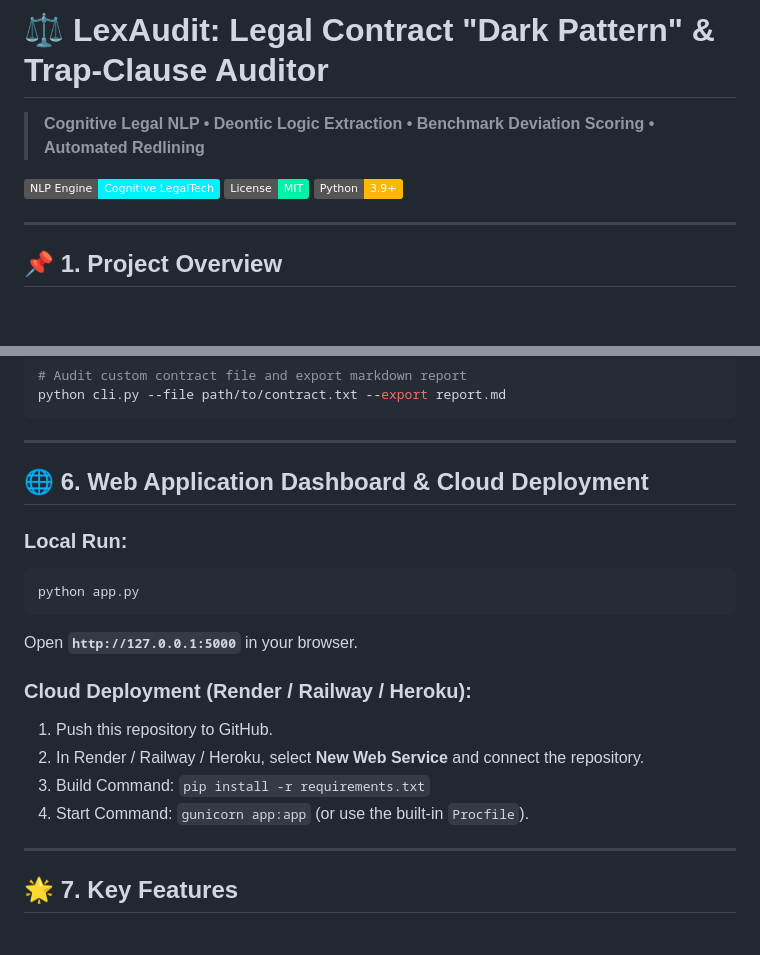
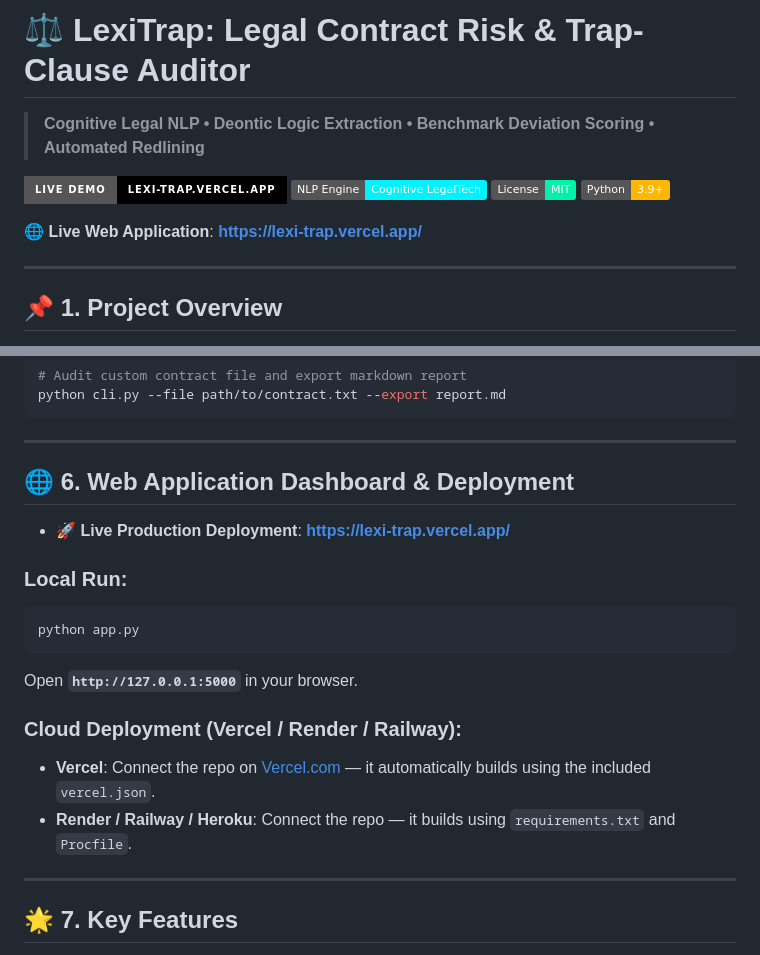
Before and after one commit to Abhijeet0848/LexiTrap, a Markdown page: README.md, 2 parts joined by grey strips. GitHub-like rendering; badges without logos; blank space fills up the shorter version.

Commit message:
Add live Vercel deployment link https://lexi-trap.vercel.app/ to README.md

````diff
--- a/README.md
+++ b/README.md
@@ -1,9 +1,12 @@
-# ⚖️ LexAudit: Legal Contract "Dark Pattern" & Trap-Clause Auditor
+# ⚖️ LexiTrap: Legal Contract Risk & Trap-Clause Auditor
 > **Cognitive Legal NLP • Deontic Logic Extraction • Benchmark Deviation Scoring • Automated Redlining**
 
+[![Live Demo on Vercel](https://img.shields.io/badge/Live_Demo-lexi--trap.vercel.app-000000?style=for-the-badge&logo=vercel&logoColor=white)](https://lexi-trap.vercel.app/)
 [![NLP Engine](https://img.shields.io/badge/NLP_Engine-Cognitive_LegalTech-00f2fe.svg)](https://github.com/)
 [![License](https://img.shields.io/badge/License-MIT-00f2a9.svg)](LICENSE)
 [![Python](https://img.shields.io/badge/Python-3.9+-ffb703.svg)](https://www.python.org/)
+
+🌐 **Live Web Application**: **[https://lexi-trap.vercel.app/](https://lexi-trap.vercel.app/)**
 
 ---
 
@@ -87,7 +90,9 @@ python cli.py --file path/to/contract.txt --export report.md
 
 ---
 
-## 🌐 6. Web Application Dashboard & Cloud Deployment
+## 🌐 6. Web Application Dashboard & Deployment
+
+* 🚀 **Live Production Deployment**: **[https://lexi-trap.vercel.app/](https://lexi-trap.vercel.app/)**
 
 ### Local Run:
 ```bash
@@ -95,11 +100,9 @@ python app.py
 ```
 Open **`http://127.0.0.1:5000`** in your browser.
 
-### Cloud Deployment (Render / Railway / Heroku):
-1. Push this repository to GitHub.
-2. In Render / Railway / Heroku, select **New Web Service** and connect the repository.
-3. Build Command: `pip install -r requirements.txt`
-4. Start Command: `gunicorn app:app` (or use the built-in `Procfile`).
+### Cloud Deployment (Vercel / Render / Railway):
+- **Vercel**: Connect the repo on [Vercel.com](https://vercel.com/) — it automatically builds using the included `vercel.json`.
+- **Render / Railway / Heroku**: Connect the repo — it builds using `requirements.txt` and `Procfile`.
 
 ---
 
````
